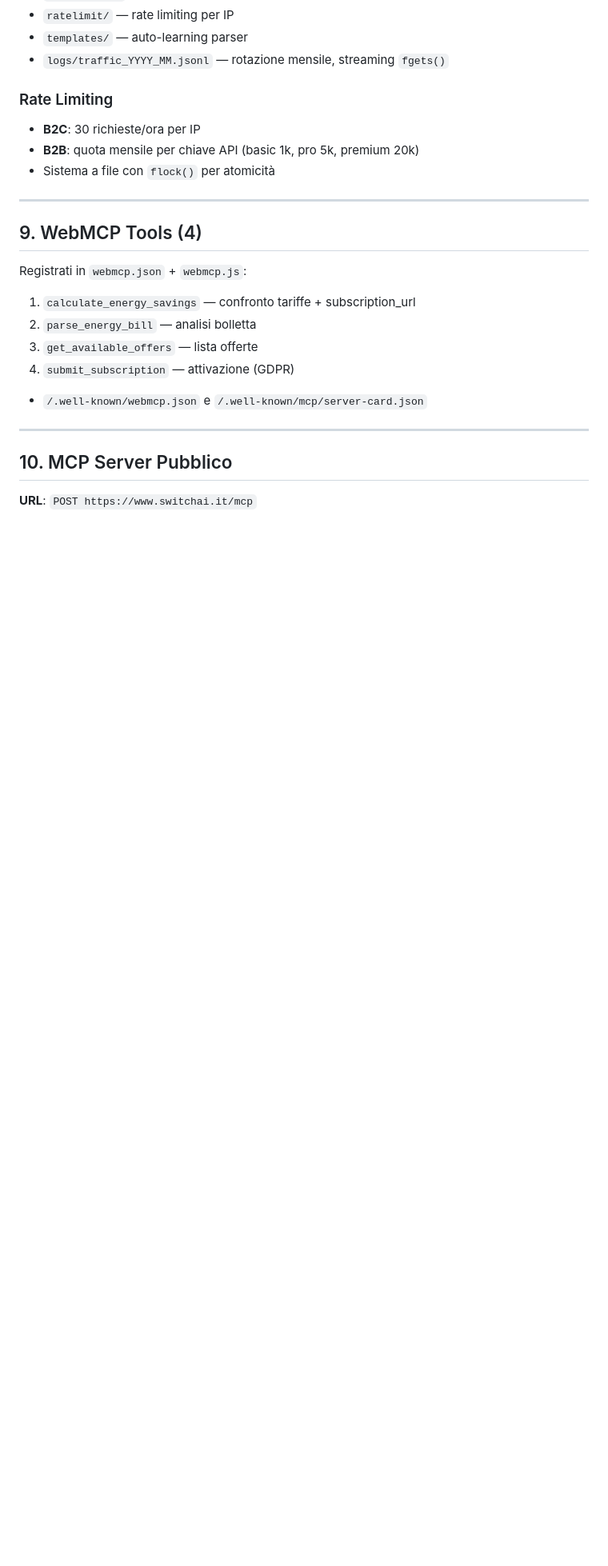
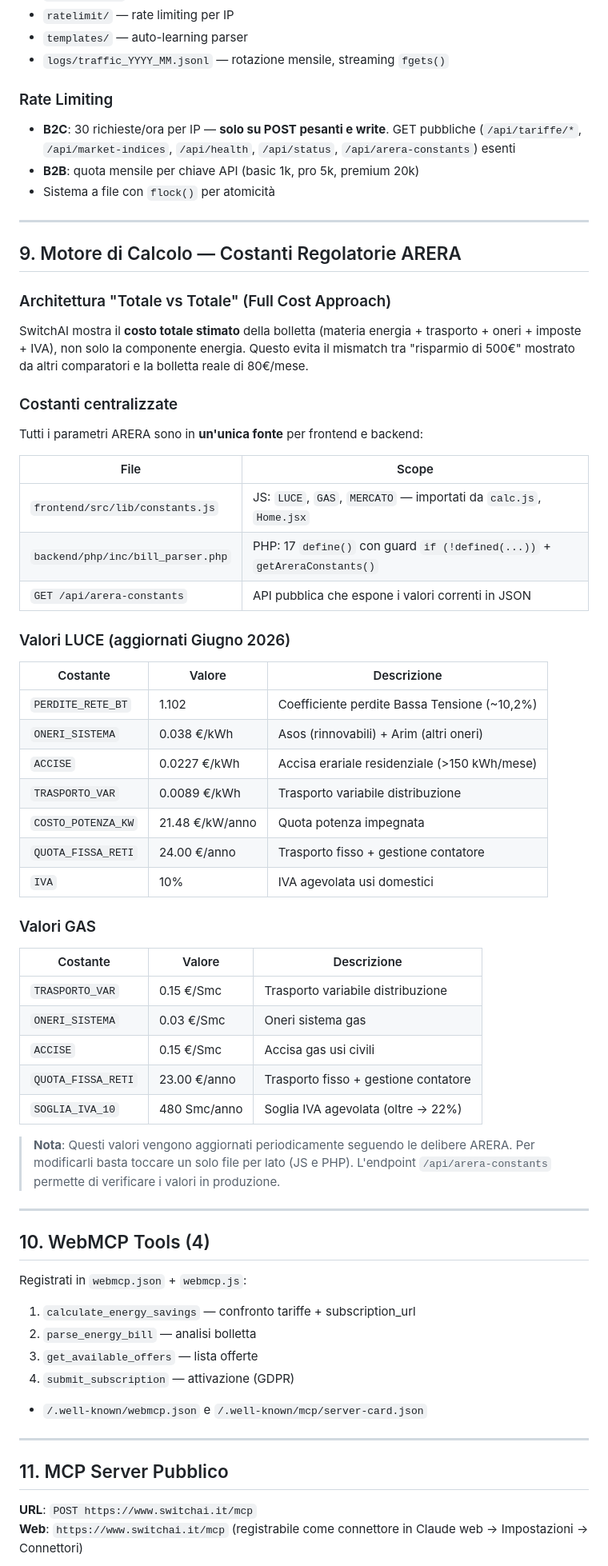
Before and after one commit to US1929/switchai, a Markdown page: AIENERGY_WEBMCP.md, the part around one of its changes. Shown at 80% size. Rendered like a GitHub page; blank space fills up the shorter version.

Commit message:
Update AIENERGY_WEBMCP.md to v5.2: ARERA constants, TariffCard v5.1, MCP disclaimers, Glama

```diff
--- a/AIENERGY_WEBMCP.md
+++ b/AIENERGY_WEBMCP.md
@@ -319,13 +319,55 @@ Tutti i dati in `data/`:
 
 ### Rate Limiting
 
-- **B2C**: 30 richieste/ora per IP
+- **B2C**: 30 richieste/ora per IP — **solo su POST pesanti e write**. GET pubbliche (`/api/tariffe/*`, `/api/market-indices`, `/api/health`, `/api/status`, `/api/arera-constants`) esenti
 - **B2B**: quota mensile per chiave API (basic 1k, pro 5k, premium 20k)
 - Sistema a file con `flock()` per atomicità
 
 ---
 
-## 9. WebMCP Tools (4)
+## 9. Motore di Calcolo — Costanti Regolatorie ARERA
+
+### Architettura "Totale vs Totale" (Full Cost Approach)
+
+SwitchAI mostra il **costo totale stimato** della bolletta (materia energia + trasporto + oneri + imposte + IVA), non solo la componente energia. Questo evita il mismatch tra "risparmio di 500€" mostrato da altri comparatori e la bolletta reale di 80€/mese.
+
+### Costanti centralizzate
+
+Tutti i parametri ARERA sono in **un'unica fonte** per frontend e backend:
+
+| File | Scope |
+|------|-------|
+| `frontend/src/lib/constants.js` | JS: `LUCE`, `GAS`, `MERCATO` — importati da `calc.js`, `Home.jsx` |
+| `backend/php/inc/bill_parser.php` | PHP: 17 `define()` con guard `if (!defined(...))` + `getAreraConstants()` |
+| `GET /api/arera-constants` | API pubblica che espone i valori correnti in JSON |
+
+### Valori LUCE (aggiornati Giugno 2026)
+
+| Costante | Valore | Descrizione |
+|----------|--------|-------------|
+| `PERDITE_RETE_BT` | 1.102 | Coefficiente perdite Bassa Tensione (~10,2%) |
+| `ONERI_SISTEMA` | 0.038 €/kWh | Asos (rinnovabili) + Arim (altri oneri) |
+| `ACCISE` | 0.0227 €/kWh | Accisa erariale residenziale (>150 kWh/mese) |
+| `TRASPORTO_VAR` | 0.0089 €/kWh | Trasporto variabile distribuzione |
+| `COSTO_POTENZA_KW` | 21.48 €/kW/anno | Quota potenza impegnata |
+| `QUOTA_FISSA_RETI` | 24.00 €/anno | Trasporto fisso + gestione contatore |
+| `IVA` | 10% | IVA agevolata usi domestici |
+
+### Valori GAS
+
+| Costante | Valore | Descrizione |
+|----------|--------|-------------|
+| `TRASPORTO_VAR` | 0.15 €/Smc | Trasporto variabile distribuzione |
+| `ONERI_SISTEMA` | 0.03 €/Smc | Oneri sistema gas |
+| `ACCISE` | 0.15 €/Smc | Accisa gas usi civili |
+| `QUOTA_FISSA_RETI` | 23.00 €/anno | Trasporto fisso + gestione contatore |
+| `SOGLIA_IVA_10` | 480 Smc/anno | Soglia IVA agevolata (oltre → 22%) |
+
+> **Nota**: Questi valori vengono aggiornati periodicamente seguendo le delibere ARERA. Per modificarli basta toccare un solo file per lato (JS e PHP). L'endpoint `/api/arera-constants` permette di verificare i valori in produzione.
+
+---
+
+## 10. WebMCP Tools (4)
 
 Registrati in `webmcp.json` + `webmcp.js`:
 1. `calculate_energy_savings` — confronto tariffe + subscription_url
@@ -337,7 +379,8 @@ Registrati in `webmcp.json` + `webmcp.js`:
 
 ---
 
-## 10. MCP Server Pubblico
+## 11. MCP Server Pubblico
 
 **URL**: `POST https://www.switchai.it/mcp`
+**Web**: `https://www.switchai.it/mcp` (registrabile come connettore in Claude web → Impostazioni → Connettori)
 
```
Also changed, not shown: other parts of AIENERGY_WEBMCP.md (+62 -21 lines).
